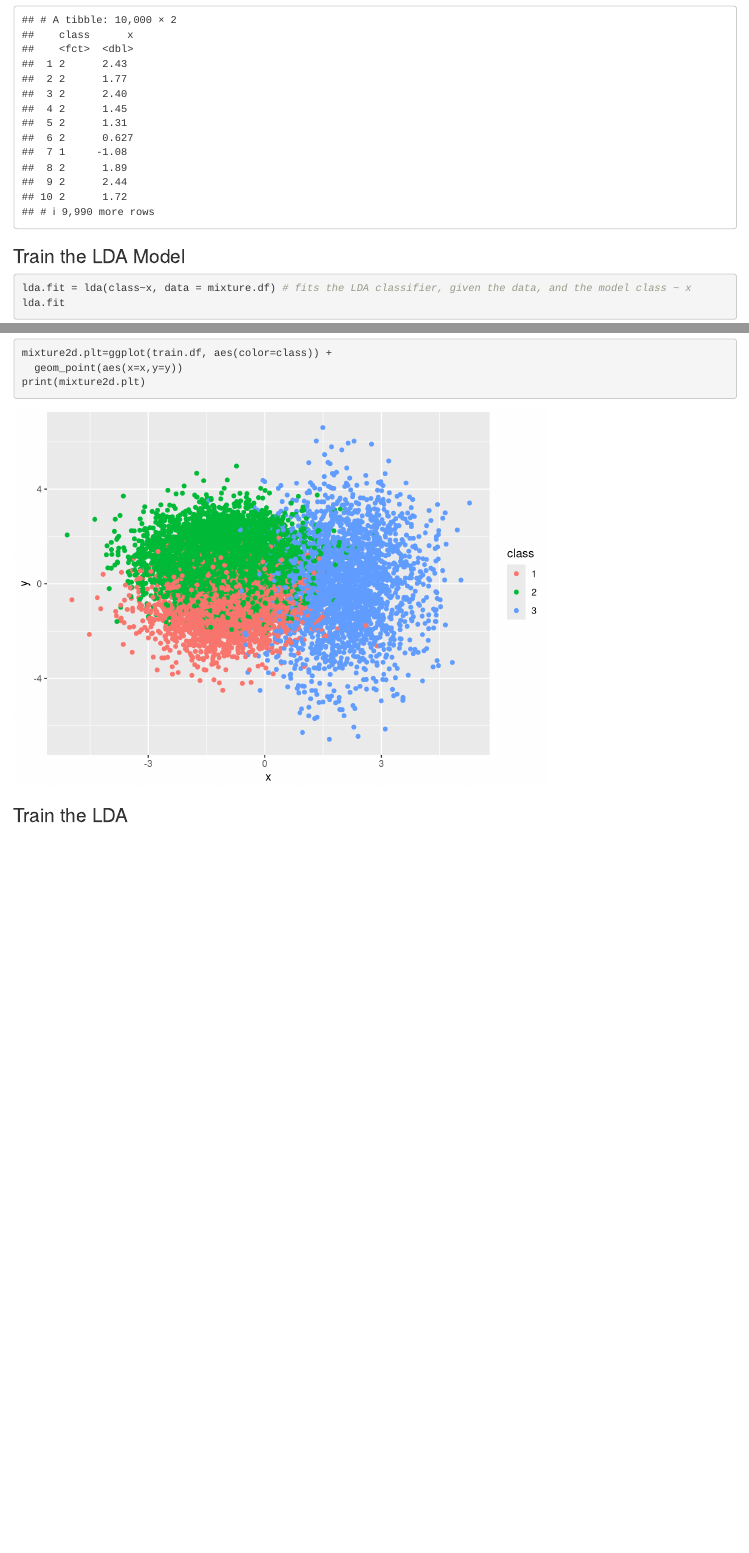
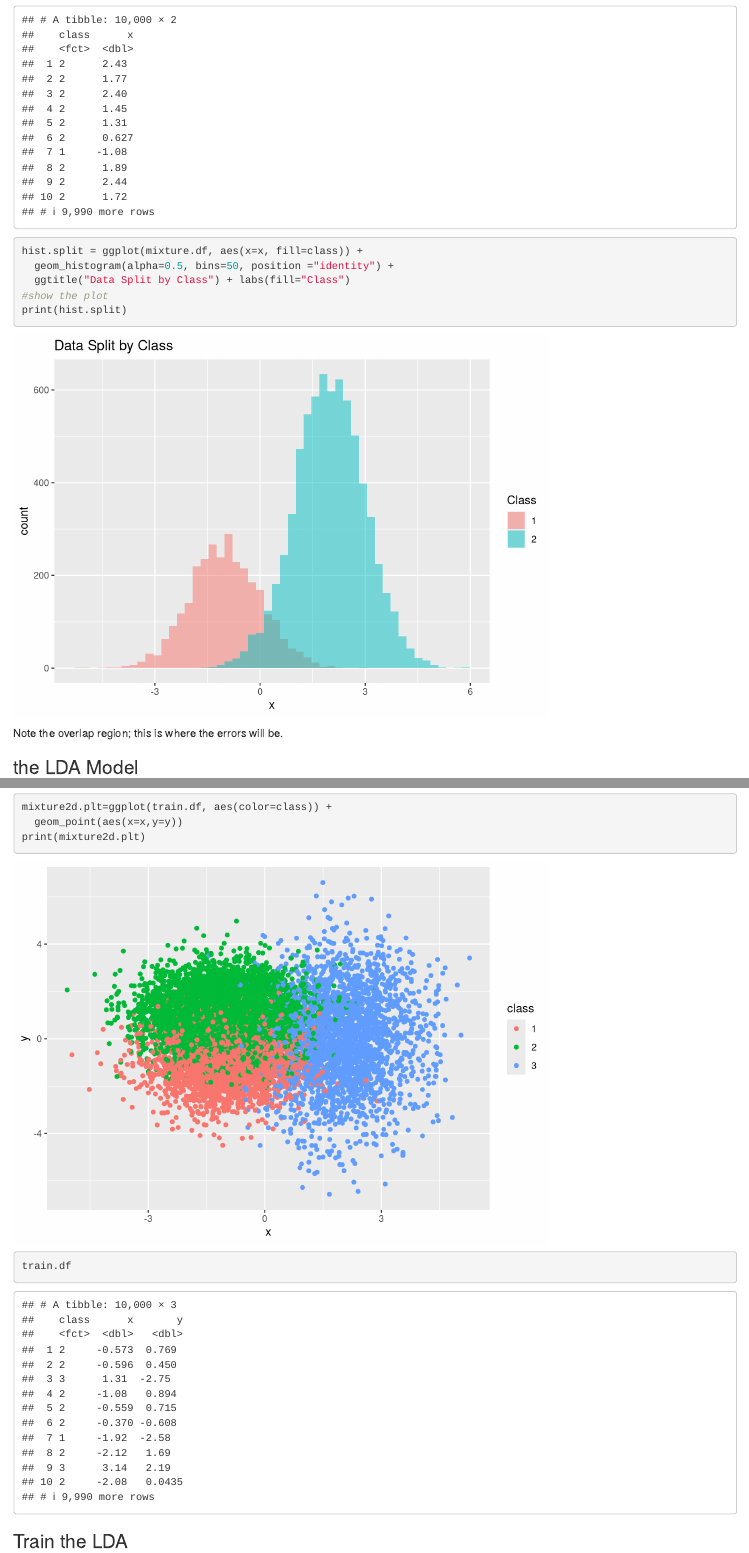
Before and after one commit to gideonsimpson/Math_318_2024, an R Markdown document (notebooks/lecture_2_21_2024.Rmd): the page in a window 1100 px wide, from 1180 px down, and a second part further down, joined at a grey line. Rendered offline with R 4.5, knitr and Pandoc, with nearby package versions.

Commit message:
updated from lecture

````diff
--- a/notebooks/lecture_2_21_2024.Rmd
+++ b/notebooks/lecture_2_21_2024.Rmd
@@ -42,7 +42,17 @@
 mixture.df
 ```
 
-### Train the LDA Model
+```{r}
+hist.split = ggplot(mixture.df, aes(x=x, fill=class)) +
+  geom_histogram(alpha=0.5, bins=50, position ="identity") +
+  ggtitle("Data Split by Class") + labs(fill="Class")
+#show the plot
+print(hist.split)
+```
+
+Note the overlap region; this is where the errors will be.
+
+###  the LDA Model
 
 ```{r}
 lda.fit = lda(class~x, data = mixture.df) # fits the LDA classifier, given the data, and the model class ~ x
@@ -153,6 +170,10 @@
 
 ```
 
+```{r}
+train.df
+```
+
 ### Train the LDA
 
 ```{r}
````
Also changed, not shown: notebooks/lecture_2_21_2024.Rmd (11 more changed lines).
